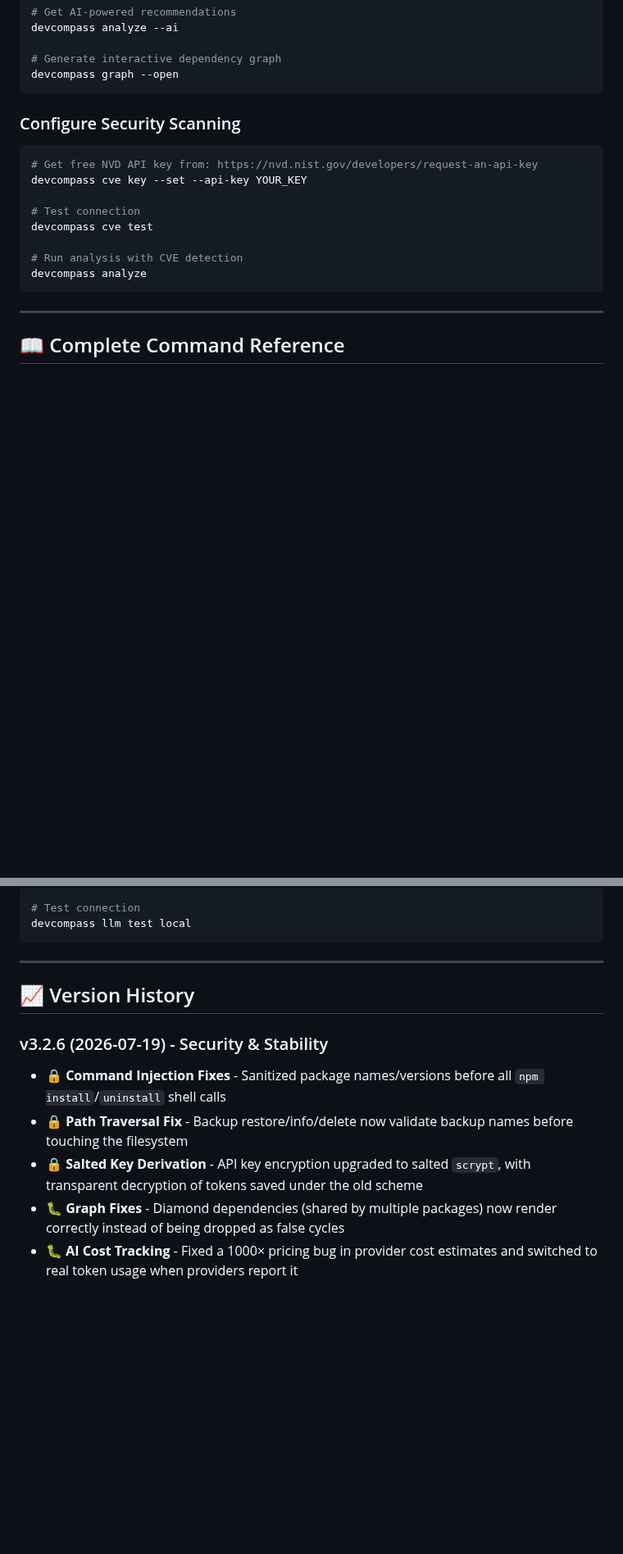
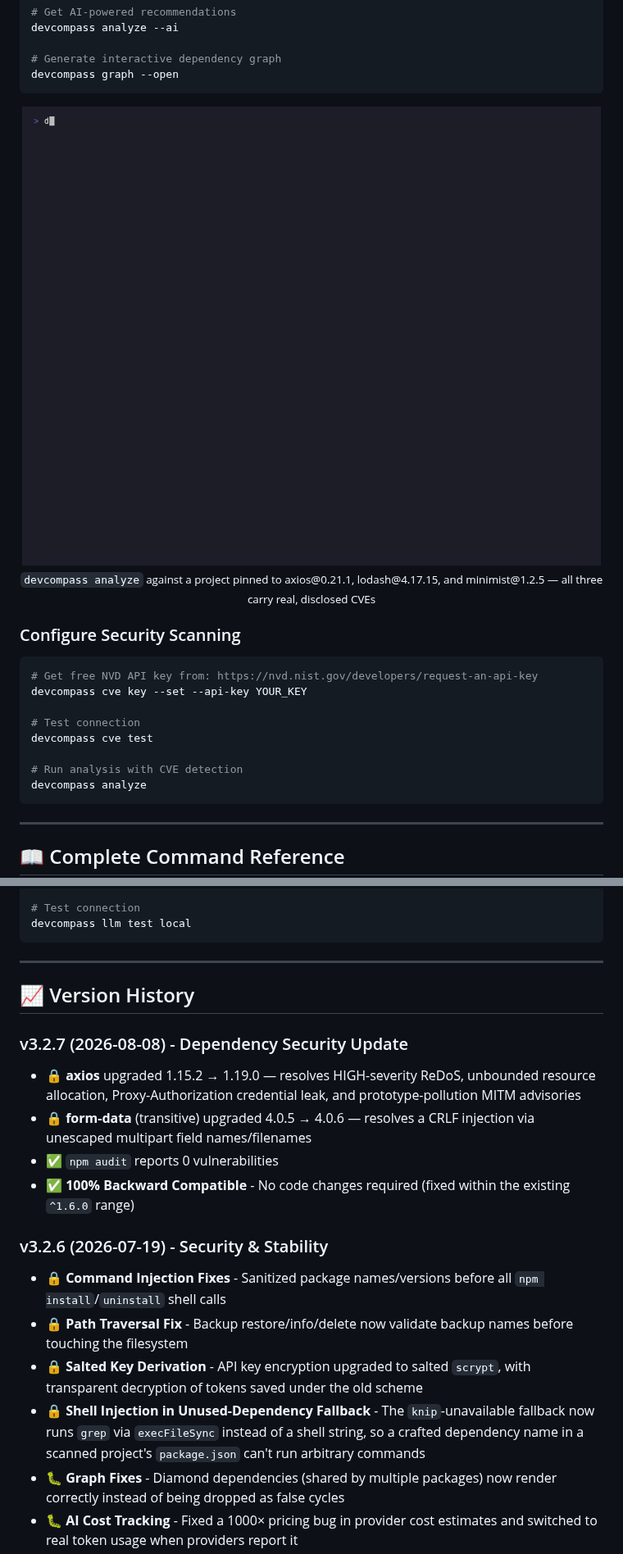
Before and after one commit to AjayBThorat-20/devcompass, a Markdown page: README.md, 2 parts joined by grey strips. Shown at 82% size. Rendered like a GitHub page; pictures changed too: docs/assets/demo-analyze.gif (added); blank space fills up the shorter version.

````diff
--- a/README.md
+++ b/README.md
@@ -105,6 +110,12 @@ devcompass analyze --ai
 # Generate interactive dependency graph
 devcompass graph --open
 ```
+
+<p align="center">
+  <img src="docs/assets/demo-analyze.gif" alt="devcompass analyze finding real CVEs in a sample project" width="760">
+  <br>
+  <sub><code>devcompass analyze</code> against a project pinned to axios@0.21.1, lodash@4.17.15, and minimist@1.2.5 — all three carry real, disclosed CVEs</sub>
+</p>
 
 ### Configure Security Scanning
 
@@ -742,10 +763,17 @@ devcompass llm test local
 
 ## 📈 Version History
 
+### v3.2.7 (2026-08-08) - Dependency Security Update
+- 🔒 **axios** upgraded 1.15.2 → 1.19.0 — resolves HIGH-severity ReDoS, unbounded resource allocation, Proxy-Authorization credential leak, and prototype-pollution MITM advisories
+- 🔒 **form-data** (transitive) upgraded 4.0.5 → 4.0.6 — resolves a CRLF injection via unescaped multipart field names/filenames
+- ✅ `npm audit` reports 0 vulnerabilities
+- ✅ **100% Backward Compatible** - No code changes required (fixed within the existing `^1.6.0` range)
+
 ### v3.2.6 (2026-07-19) - Security & Stability
 - 🔒 **Command Injection Fixes** - Sanitized package names/versions before all `npm install`/`uninstall` shell calls
 - 🔒 **Path Traversal Fix** - Backup restore/info/delete now validate backup names before touching the filesystem
 - 🔒 **Salted Key Derivation** - API key encryption upgraded to salted `scrypt`, with transparent decryption of tokens saved under the old scheme
+- 🔒 **Shell Injection in Unused-Dependency Fallback** - The `knip`-unavailable fallback now runs `grep` via `execFileSync` instead of a shell string, so a crafted dependency name in a scanned project's `package.json` can't run arbitrary commands
 - 🐛 **Graph Fixes** - Diamond dependencies (shared by multiple packages) now render correctly instead of being dropped as false cycles
 - 🐛 **AI Cost Tracking** - Fixed a 1000× pricing bug in provider cost estimates and switched to real token usage when providers report it
 - 🐛 **CVE Retry Logic** - NVD lookups now back off on 5xx/network errors, not just HTTP 429
````
Also changed, not shown: other parts of README.md (+17 -2 lines), MIGRATION.md (+19 -0 lines), docs/assets/dashboard-graph.png (added), docs/assets/demo-fix.gif (added), docs/assets/demo-overview.gif (added), 3 other files.
